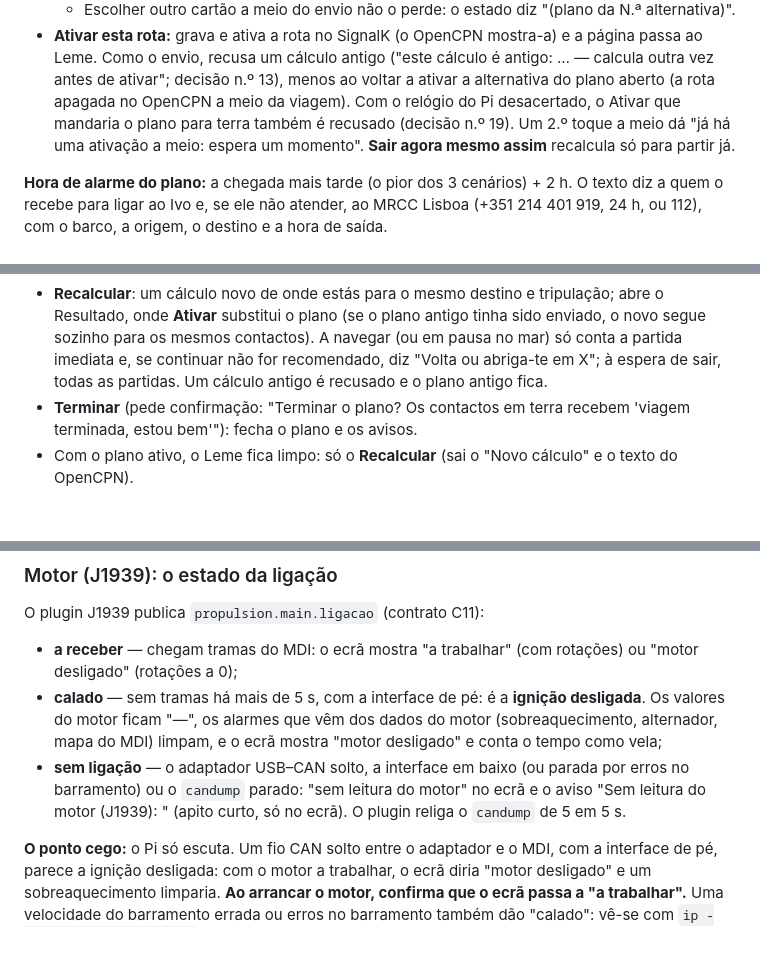
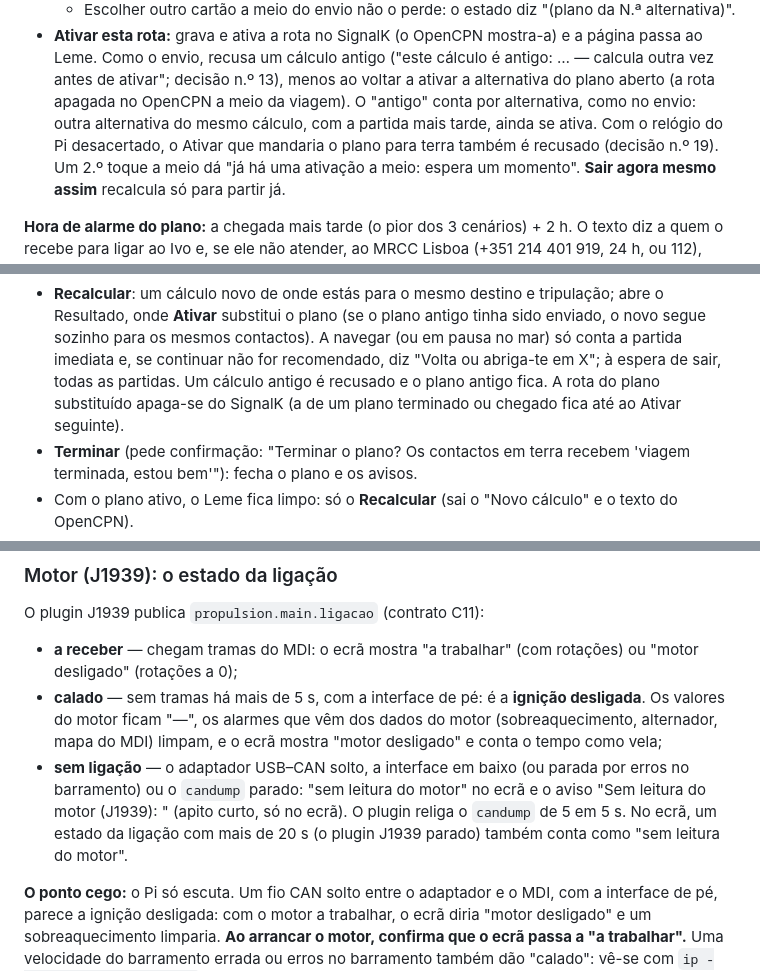
Before and after one commit to ivo12345-dotcom/meu-primeiro-repo, a Markdown page: NAVEGACAO.md, 3 parts joined by grey strips. Drawn GitHub-style; blank space fills up the shorter version.

Commit message:
Documentação (F8b, revisão F2 Menor 10, auditoria M-34, contrato C11): NAVEGACAO — o "antigo" conta por alternativa, as rotas substituídas apagam-se, o estado do motor com mais de 20 s
Co-Authored-By: Claude Opus 5.5 <noreply@anthropic.com>

```diff
--- a/NAVEGACAO.md
+++ b/NAVEGACAO.md
@@ -1669,7 +1669,8 @@ estado, de dia e de noite, em `docs/capturas-3b1/`.
 - **Ativar esta rota:** grava e ativa a rota no SignalK (o OpenCPN mostra-a) e a página passa ao
   Leme. Como o envio, recusa um cálculo antigo ("este cálculo é antigo: … — calcula outra vez antes
   de ativar"; decisão n.º 13), menos ao voltar a ativar a alternativa do plano aberto (a rota apagada
-  no OpenCPN a meio da viagem). Com o relógio do Pi desacertado, o Ativar que mandaria o plano para
+  no OpenCPN a meio da viagem). O "antigo" conta por alternativa, como no envio: outra alternativa
+  do mesmo cálculo, com a partida mais tarde, ainda se ativa. Com o relógio do Pi desacertado, o Ativar que mandaria o plano para
   terra também é recusado (decisão n.º 19). Um 2.º toque a meio dá "já há uma ativação a meio: espera
   um momento". **Sair agora mesmo assim** recalcula só para partir já.
 
@@ -1826,7 +1827,8 @@ disso, os contactos ficam com a hora de alarme e ligam ao MRCC. Com pressa, carr
   Resultado, onde **Ativar** substitui o plano (se o plano antigo tinha sido enviado, o novo segue
   sozinho para os mesmos contactos). A navegar (ou em pausa no mar) só conta a partida imediata e,
   se continuar não for recomendado, diz "Volta ou abriga-te em X"; à espera de sair, todas as
-  partidas. Um cálculo antigo é recusado e o plano antigo fica.
+  partidas. Um cálculo antigo é recusado e o plano antigo fica. A rota do plano substituído apaga-se
+  do SignalK (a de um plano terminado ou chegado fica até ao Ativar seguinte).
 - **Terminar** (pede confirmação: "Terminar o plano? Os contactos em terra recebem 'viagem
   terminada, estou bem'"): fecha o plano e os avisos.
 - Com o plano ativo, o Leme fica limpo: só o **Recalcular** (sai o "Novo cálculo" e o texto do OpenCPN).
@@ -1927,7 +1929,8 @@ O plugin J1939 publica `propulsion.main.ligacao` (contrato C11):
   MDI) limpam, e o ecrã mostra "motor desligado" e conta o tempo como vela;
 - **sem ligação** — o adaptador USB–CAN solto, a interface em baixo (ou parada por erros no barramento) ou o `candump`
   parado: "sem leitura do motor" no ecrã e o aviso "Sem leitura do motor (J1939): <motivo>" (apito
-  curto, só no ecrã). O plugin religa o `candump` de 5 em 5 s.
+  curto, só no ecrã). O plugin religa o `candump` de 5 em 5 s. No ecrã, um estado da ligação com
+  mais de 20 s (o plugin J1939 parado) também conta como "sem leitura do motor".
 
 **O ponto cego:** o Pi só escuta. Um fio CAN solto entre o adaptador e o MDI, com a interface de pé,
 parece a ignição desligada: com o motor a trabalhar, o ecrã diria "motor desligado" e um
```
